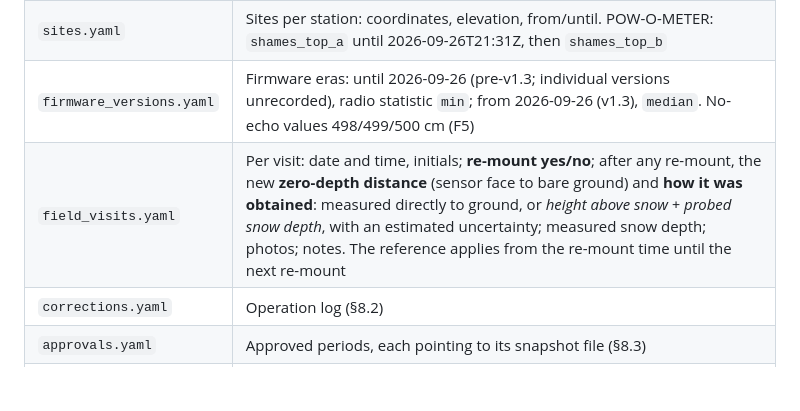
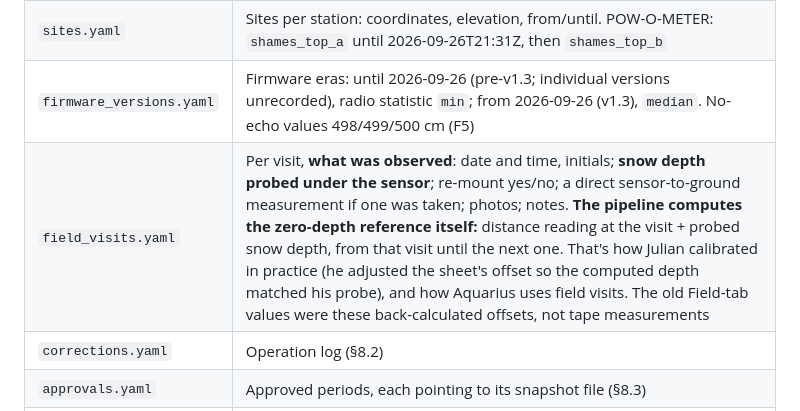
Before and after one commit to mount-remo-backcountry-society/powOmeter, a Markdown page: docs/DATA_PIPELINE_DESIGN.md, the part around the change. GitHub-like rendering; blank space fills up the shorter version.

```diff
--- a/docs/DATA_PIPELINE_DESIGN.md
+++ b/docs/DATA_PIPELINE_DESIGN.md
@@ -172,7 +172,7 @@ Known facts (`data/RockBLOCK/README.md`):
 | `stations.yaml` | Stations: id, name, operator, source type (selects the decoder, F16), variables, licence |
 | `sites.yaml` | Sites per station: coordinates, elevation, from/until. POW-O-METER: `shames_top_a` until 2026-09-26T21:31Z, then `shames_top_b` |
 | `firmware_versions.yaml` | Firmware eras: until 2026-09-26 (pre-v1.3; individual versions unrecorded), radio statistic `min`; from 2026-09-26 (v1.3), `median`. No-echo values 498/499/500 cm (F5) |
-| `field_visits.yaml` | Per visit: date and time, initials; **re-mount yes/no**; after any re-mount, the new **zero-depth distance** (sensor face to bare ground) and **how it was obtained**: measured directly to ground, or *height above snow + probed snow depth*, with an estimated uncertainty; measured snow depth; photos; notes. The reference applies from the re-mount time until the next re-mount |
+| `field_visits.yaml` | Per visit, **what was observed**: date and time, initials; **snow depth probed under the sensor**; re-mount yes/no; a direct sensor-to-ground measurement if one was taken; photos; notes. **The pipeline computes the zero-depth reference itself:** distance reading at the visit + probed snow depth, from that visit until the next one. That's how Julian calibrated in practice (he adjusted the sheet's offset so the computed depth matched his probe), and how Aquarius uses field visits. The old Field-tab values were these back-calculated offsets, not tape measurements |
 | `corrections.yaml` | Operation log (§8.2) |
 | `approvals.yaml` | Approved periods, each pointing to its snapshot file (§8.3) |
 | `monitoring.yaml` | Season dates, thresholds |
```
Also changed, not shown: docs/PLAN_PHASE_0_1.md (+17 -1 lines).
